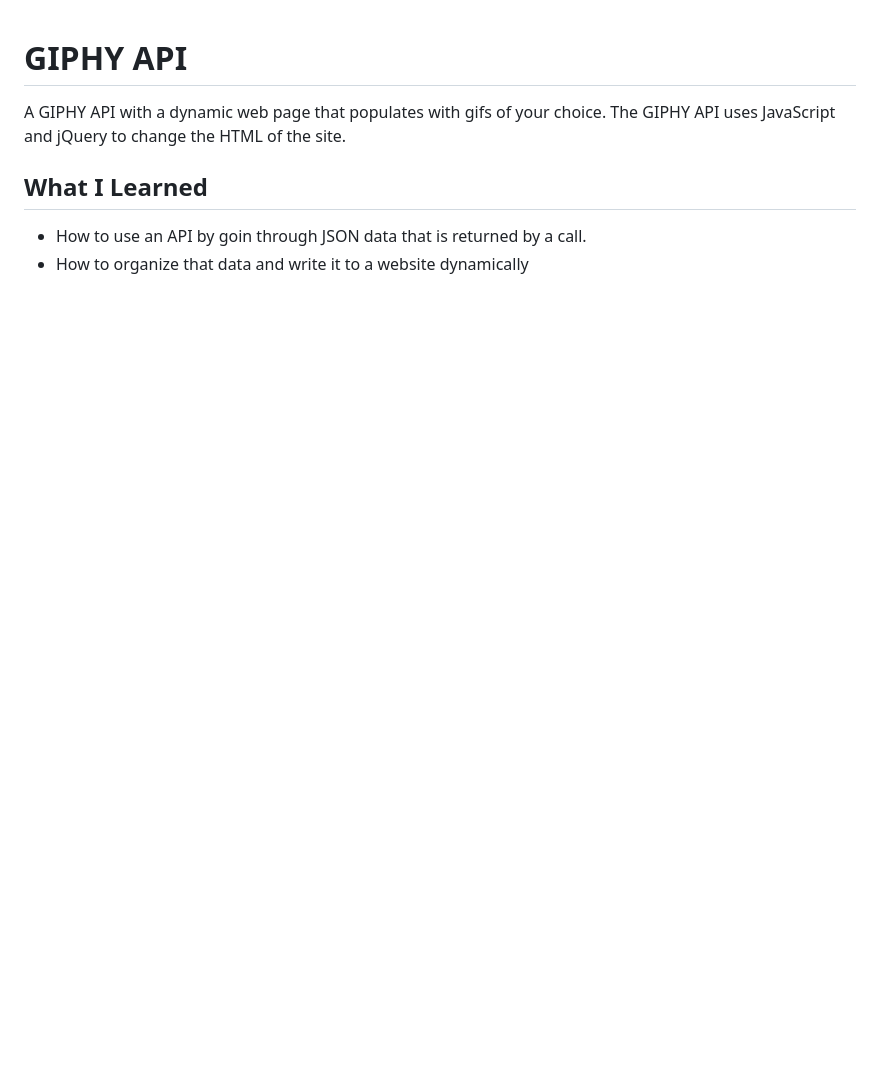
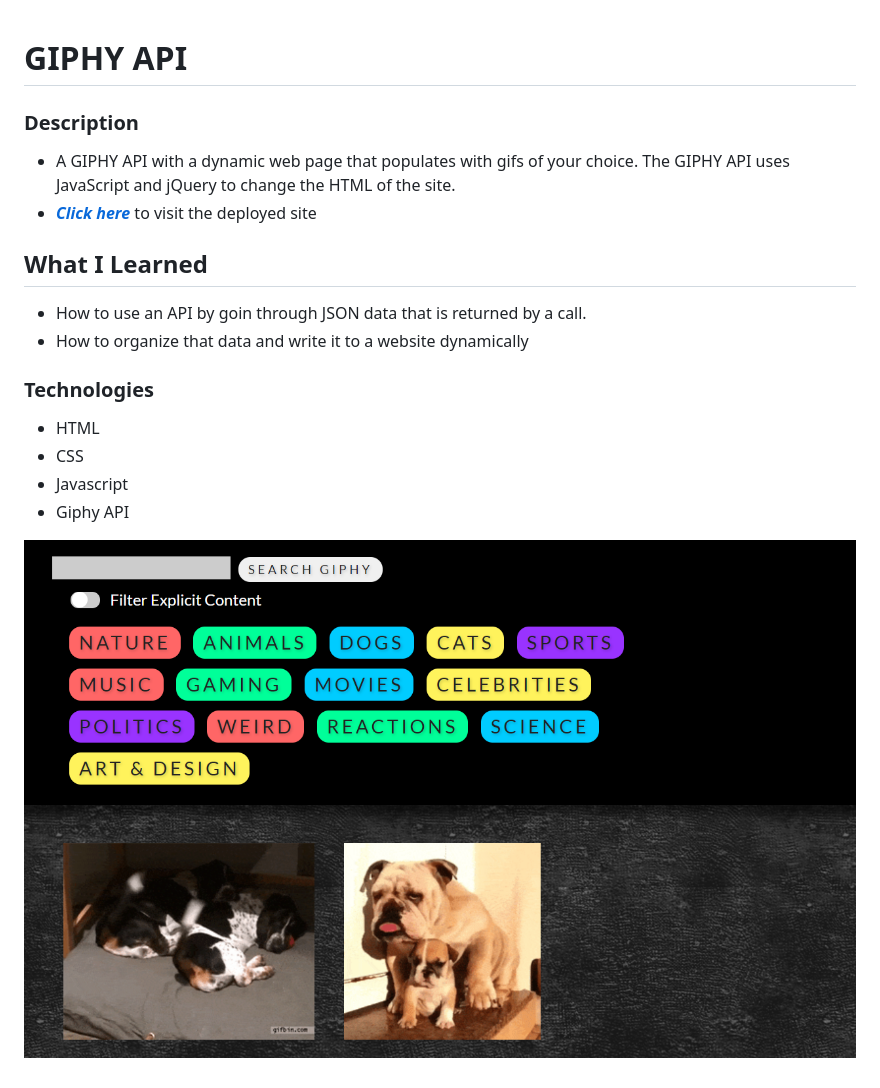
Before and after one commit to XtraChase/giphy-api, a Markdown page: README.md, the part around the change. Drawn GitHub-style; pictures changed too: giphy-0.png (added); blank space fills up the shorter version.

Commit message:
updated reame

```diff
--- a/README.md
+++ b/README.md
@@ -1,6 +1,20 @@
 # GIPHY API
-A GIPHY API with a dynamic web page that populates with gifs of your choice. The GIPHY API uses JavaScript and jQuery to change the HTML of the site.
+
+### Description
+
+- A GIPHY API with a dynamic web page that populates with gifs of your choice. The GIPHY API uses JavaScript and jQuery to change the HTML of the site.
+- _**[Click here](https://xtrachase.github.io/giphy-api/)**_ to visit the deployed site
 
 ## What I Learned
-* How to use an API by goin through JSON data that is returned by a call.
-* How to organize that data and write it to a website dynamically
+
+- How to use an API by goin through JSON data that is returned by a call.
+- How to organize that data and write it to a website dynamically
+
+### Technologies
+
+- HTML
+- CSS
+- Javascript
+- Giphy API
+
+![preview](./giphy-0.png)
```
